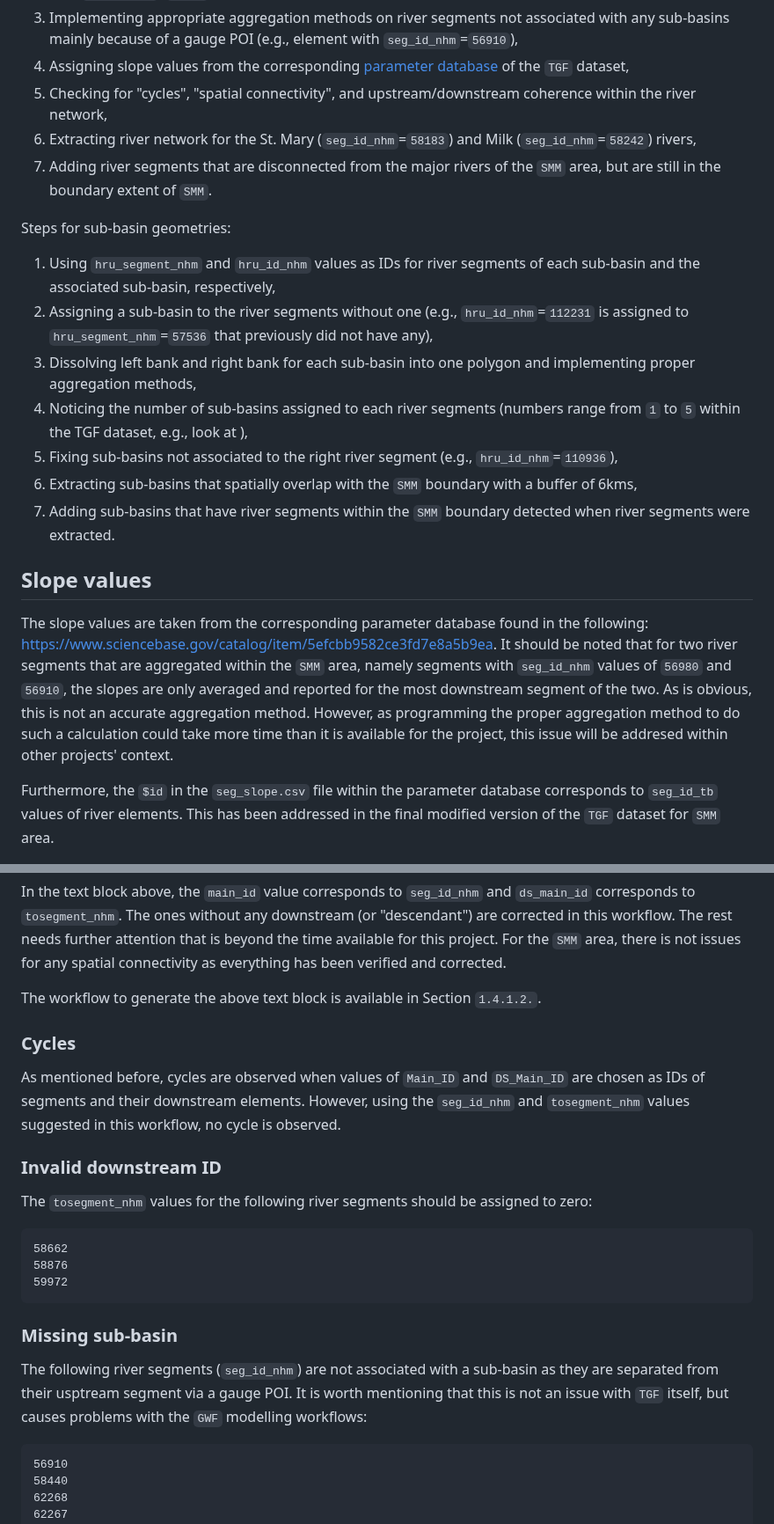
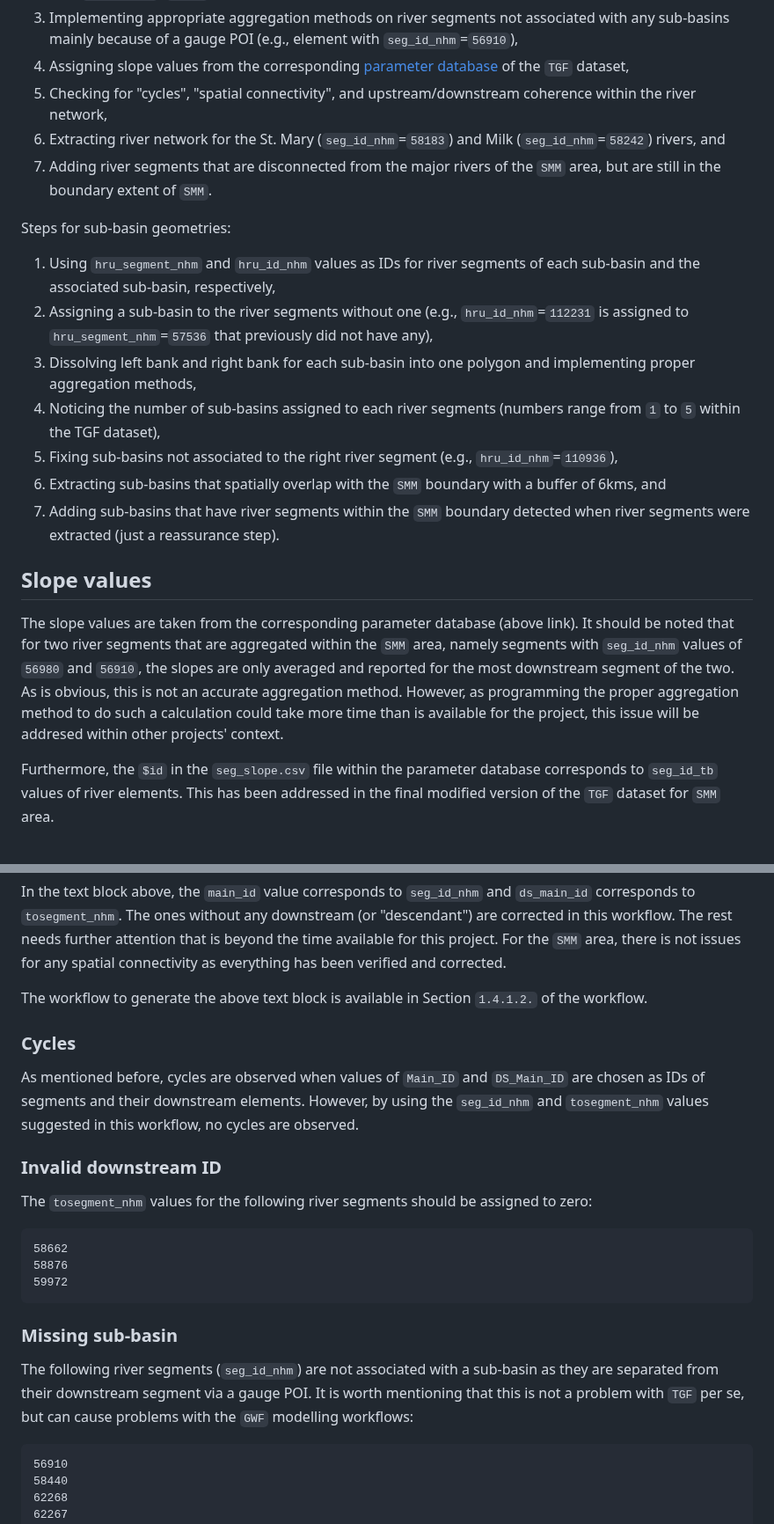
Before and after one commit to kasra-keshavarz/StMaryMilk2023-UofC, a Markdown page: modified_TGF/README.md, 2 parts joined by grey strips. Shown at 88% size. GitHub-like rendering.

Commit message:
README updated with fixing typos, etc.

````diff
--- a/modified_TGF/README.md
+++ b/modified_TGF/README.md
@@ -8,20 +8,20 @@ Steps for river network elements:
 3. Implementing appropriate aggregation methods on river segments not associated with any sub-basins mainly because of a gauge POI (e.g., element with `seg_id_nhm`=`56910`),
 4. Assigning slope values from the corresponding [parameter database](https://www.sciencebase.gov/catalog/item/5efcbb9582ce3fd7e8a5b9ea) of the `TGF` dataset,
 5. Checking for "cycles", "spatial connectivity", and upstream/downstream coherence within the river network,
-6. Extracting river network for the St. Mary (`seg_id_nhm`=`58183`) and Milk (`seg_id_nhm`=`58242`) rivers,
+6. Extracting river network for the St. Mary (`seg_id_nhm`=`58183`) and Milk (`seg_id_nhm`=`58242`) rivers, and
 7. Adding river segments that are disconnected from the major rivers of the `SMM` area, but are still in the boundary extent of `SMM`.
 
 Steps for sub-basin geometries:
 1. Using `hru_segment_nhm` and `hru_id_nhm` values as IDs for river segments of each sub-basin and the associated sub-basin, respectively,
 2. Assigning a sub-basin to the river segments without one (e.g., `hru_id_nhm`=`112231` is assigned to `hru_segment_nhm`=`57536` that previously did not have any),
 3. Dissolving left bank and right bank for each sub-basin into one polygon and implementing proper aggregation methods,
-4. Noticing the number of sub-basins assigned to each river segments (numbers range from `1` to `5` within the TGF dataset, e.g., look at ),
+4. Noticing the number of sub-basins assigned to each river segments (numbers range from `1` to `5` within the TGF dataset),
 5. Fixing sub-basins not associated to the right river segment (e.g., `hru_id_nhm`=`110936`),
-6. Extracting sub-basins that spatially overlap with the `SMM` boundary with a buffer of 6kms,
-7. Adding sub-basins that have river segments within the `SMM` boundary detected when river segments were extracted.
+6. Extracting sub-basins that spatially overlap with the `SMM` boundary with a buffer of 6kms, and
+7. Adding sub-basins that have river segments within the `SMM` boundary detected when river segments were extracted (just a reassurance step).
 
 ## Slope values
-The slope values are taken from the corresponding parameter database found in the following: https://www.sciencebase.gov/catalog/item/5efcbb9582ce3fd7e8a5b9ea. It should be noted that for two river segments that are aggregated within the `SMM` area, namely segments with `seg_id_nhm` values of `56980` and `56910`, the slopes are only averaged and reported for the most downstream segment of the two. As is obvious, this is not an accurate aggregation method. However, as programming the proper aggregation method to do such a calculation could take more time than it is available for the project, this issue will be addresed within other projects' context.
+The slope values are taken from the corresponding parameter database (above link). It should be noted that for two river segments that are aggregated within the `SMM` area, namely segments with `seg_id_nhm` values of `56980` and `56910`, the slopes are only averaged and reported for the most downstream segment of the two. As is obvious, this is not an accurate aggregation method. However, as programming the proper aggregation method to do such a calculation could take more time than is available for the project, this issue will be addresed within other projects' context.
 
 Furthermore, the `$id` in the `seg_slope.csv` file within the parameter database corresponds to `seg_id_tb` values of river elements. This has been addressed in the final modified version of the `TGF` dataset for `SMM` area.
 
@@ -62,10 +62,10 @@ Feature with main_id 57190 is not spatially connected to its descendant with ds_
 ```
 In the text block above, the `main_id` value corresponds to `seg_id_nhm` and `ds_main_id` corresponds to `tosegment_nhm`. The ones without any downstream (or "descendant") are corrected in this workflow. The rest needs further attention that is beyond the time available for this project. For the `SMM` area, there is not issues for any spatial connectivity as everything has been verified and corrected.
 
-The workflow to generate the above text block is available in Section `1.4.1.2.`.
+The workflow to generate the above text block is available in Section `1.4.1.2.` of the workflow.
 
 ### Cycles
-As mentioned before, cycles are observed when values of `Main_ID` and `DS_Main_ID` are chosen as IDs of segments and their downstream elements. However, using the `seg_id_nhm` and `tosegment_nhm` values suggested in this workflow, no cycle is observed.
+As mentioned before, cycles are observed when values of `Main_ID` and `DS_Main_ID` are chosen as IDs of segments and their downstream elements. However, by using the `seg_id_nhm` and `tosegment_nhm` values suggested in this workflow, no cycles are observed.
 
 ### Invalid downstream ID
 The `tosegment_nhm` values for the following river segments should be assigned to zero:
@@ -76,7 +76,7 @@ The `tosegment_nhm` values for the following river segments should be assigned t
 ```
 
 ### Missing sub-basin
-The following river segments (`seg_id_nhm`) are not associated with a sub-basin as they are separated from their usptream segment via a gauge POI. It is worth mentioning that this is not an issue with `TGF` itself, but causes problems with the `GWF` modelling workflows:
+The following river segments (`seg_id_nhm`) are not associated with a sub-basin as they are separated from their downstream segment via a gauge POI. It is worth mentioning that this is not a problem with `TGF` per se, but can cause problems with the `GWF` modelling workflows:
 ```
 56910
 58440
````
Also changed, not shown: other parts of modified_TGF/README.md (+1 -1 lines).
